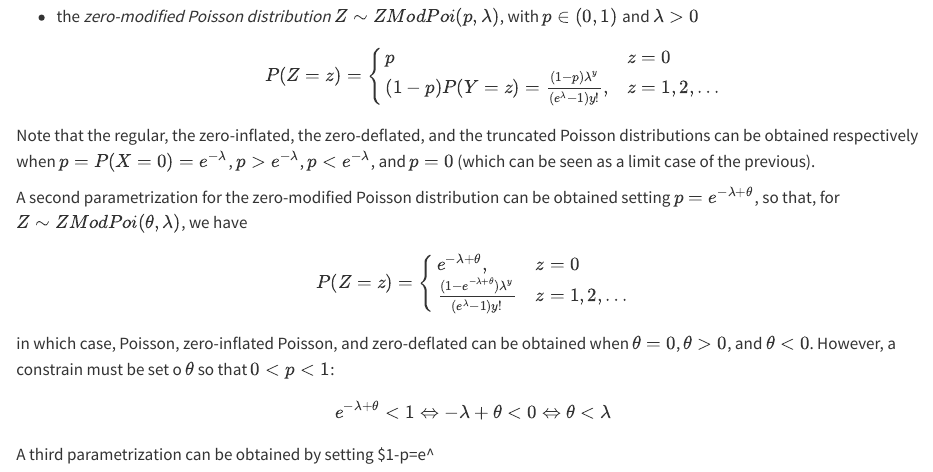
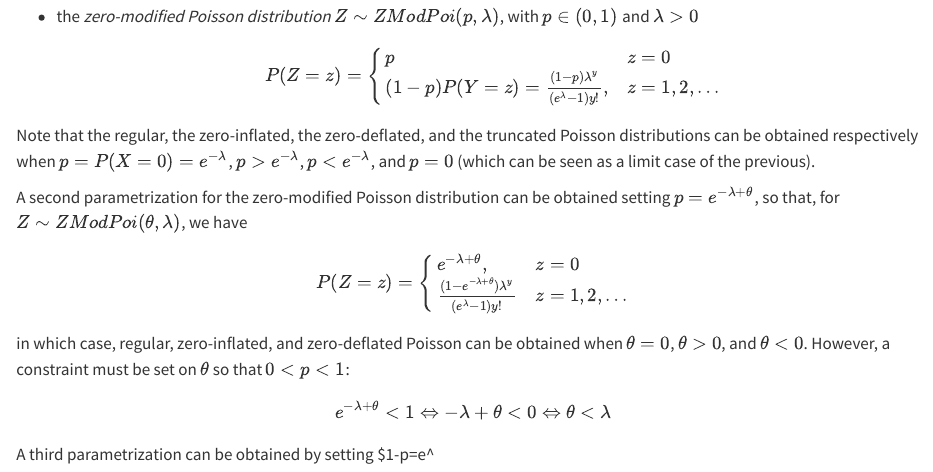
Before and after one commit to mvf-each-usp/zero-modif-poisson, a Quarto document (papers/zero-modif-poisson.qmd): the page in a window 1100 px wide, from 510 px down. Rendered offline with R 4.5, knitr and Pandoc in place of Quarto, with nearby package versions.

Commit message:
reafraseando

```diff
--- a/papers/zero-modif-poisson.qmd
+++ b/papers/zero-modif-poisson.qmd
@@ -55,7 +55,7 @@ e^{-\lambda+\theta},
   & z=1,2,\ldots
 \end{cases}
 $$
-in which case, Poisson, zero-inflated Poisson, and zero-deflated can be obtained when $\theta=0$, $\theta>0$, and $\theta<0$. However, a constrain must be set o $\theta$ so that $0<p<1$:
+in which case, regular, zero-inflated, and zero-deflated Poisson can be obtained when $\theta=0$, $\theta>0$, and $\theta<0$. However, a constraint must be set on $\theta$ so that $0<p<1$:
 $$
 e^{-\lambda+\theta}<1
   \Leftrightarrow
```
